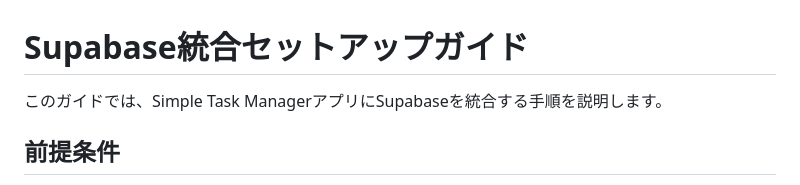
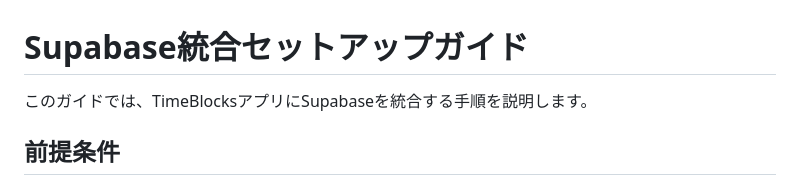
Before and after one commit to Osmanjjj/TimeBlocks, a Markdown page: SUPABASE_SETUP.md, the part around the change. Drawn GitHub-style.

```diff
--- a/SUPABASE_SETUP.md
+++ b/SUPABASE_SETUP.md
@@ -1,6 +1,6 @@
 # Supabase統合セットアップガイド
 
-このガイドでは、Simple Task ManagerアプリにSupabaseを統合する手順を説明します。
+このガイドでは、TimeBlocksアプリにSupabaseを統合する手順を説明します。
 
 ## 前提条件
 
```
Also changed, not shown: APP_STORE_RELEASE_GUIDE.md (+6 -6 lines).
